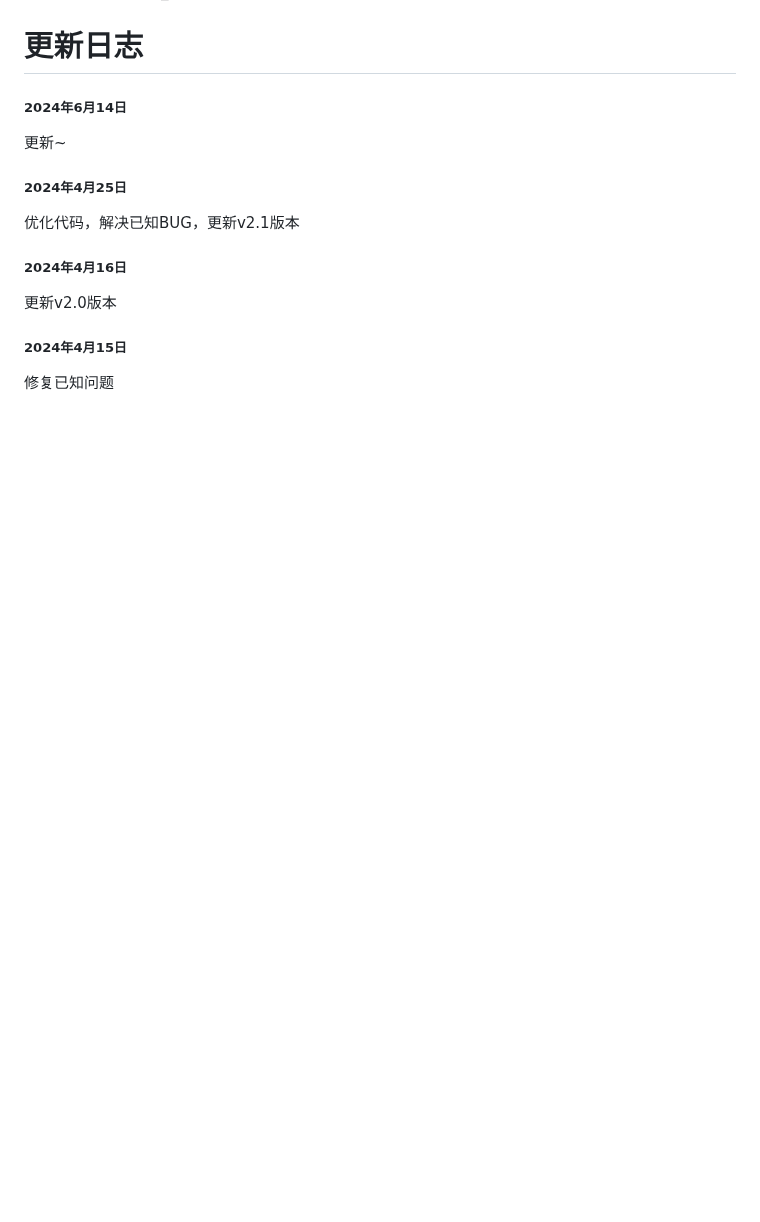
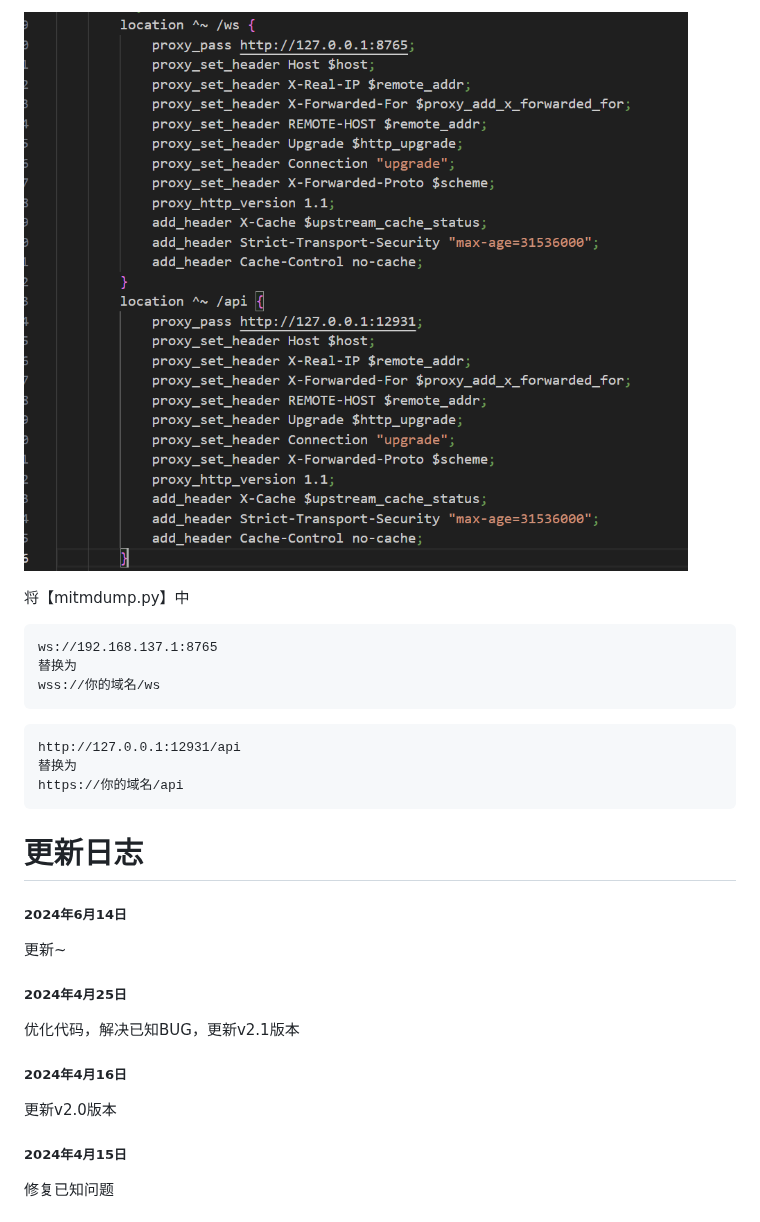
Before and after one commit to Ecalose/Botgate_bypass, a Markdown page: README.md, the part around one of its changes. Drawn GitHub-style; pictures changed too: assets/image-20240614124453259.png (added); blank space fills up the shorter version.

````diff
--- a/README.md
+++ b/README.md
@@ -170,3 +221,19 @@ js代码执行成功，server端提示ws客户端连接成功，即可使用。
+![image-20240614124453259](./assets/image-20240614124453259.png)
+
+将【mitmdump.py】中
+
+```
+ws://192.168.137.1:8765
+替换为
+wss://你的域名/ws
+```
+
+```
+http://127.0.0.1:12931/api
+替换为
+https://你的域名/api
+```
+
 # 更新日志
 
 ##### 2024年6月14日
````
Also changed, not shown: other parts of README.md (+51 -0 lines), assets/image-20240614123829590.png (added), assets/image-20240614124234093.png (added), assets/image-20240614124351223.png (added), assets/image-20240614124445290.png (added), 1 other file.
